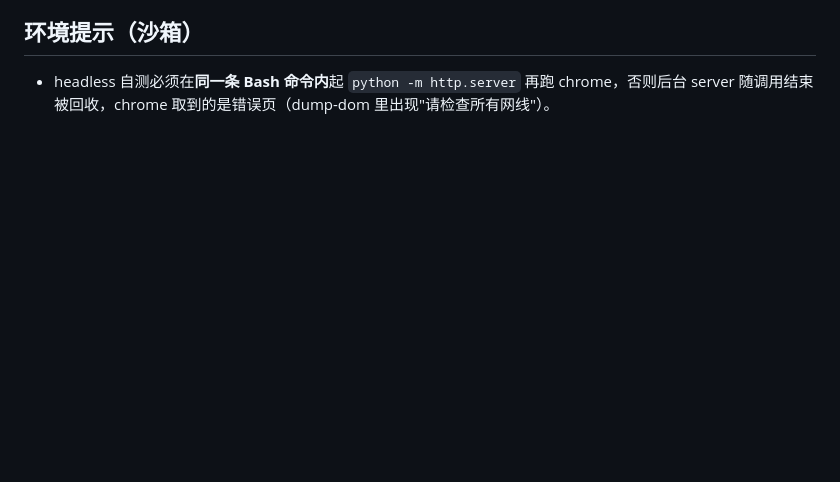
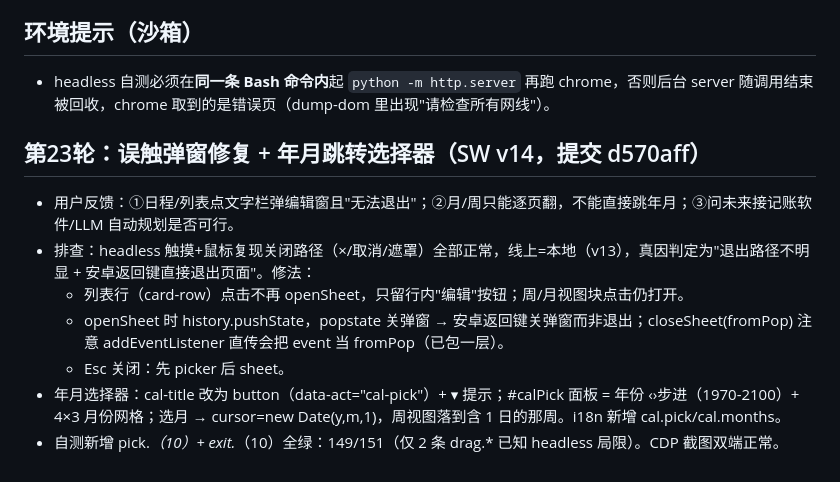
Before and after one commit to putao921/my-schedule, a Markdown page: .workbuddy/memory/2026-09-28.md, the part around the change. Drawn GitHub-style; blank space fills up the shorter version.

Commit message:
chore: 记录 v14 误触修复与年月选择器

```diff
--- a/.workbuddy/memory/2026-09-28.md
+++ b/.workbuddy/memory/2026-09-28.md
@@ -68,3 +68,12 @@
 
 ## 环境提示（沙箱）
 - headless 自测必须在**同一条 Bash 命令内**起 `python -m http.server` 再跑 chrome，否则后台 server 随调用结束被回收，chrome 取到的是错误页（dump-dom 里出现"请检查所有网线"）。
+
+## 第23轮：误触弹窗修复 + 年月跳转选择器（SW v14，提交 d570aff）
+- 用户反馈：①日程/列表点文字栏弹编辑窗且"无法退出"；②月/周只能逐页翻，不能直接跳年月；③问未来接记账软件/LLM 自动规划是否可行。
+- 排查：headless 触摸+鼠标复现关闭路径（×/取消/遮罩）全部正常，线上=本地（v13），真因判定为"退出路径不明显 + 安卓返回键直接退出页面"。修法：
+  - 列表行（card-row）点击不再 openSheet，只留行内"编辑"按钮；周/月视图块点击仍打开。
+  - openSheet 时 history.pushState，popstate 关弹窗 → 安卓返回键关弹窗而非退出；closeSheet(fromPop) 注意 addEventListener 直传会把 event 当 fromPop（已包一层）。
+  - Esc 关闭：先 picker 后 sheet。
+- 年月选择器：cal-title 改为 button（data-act="cal-pick"）+ ▾ 提示；#calPick 面板 = 年份 ‹›步进（1970-2100）+ 4×3 月份网格；选月 → cursor=new Date(y,m,1)，周视图落到含 1 日的那周。i18n 新增 cal.pick/cal.months。
+- 自测新增 pick.*（10）+ exit.*（10）全绿：149/151（仅 2 条 drag.* 已知 headless 局限）。CDP 截图双端正常。
```
